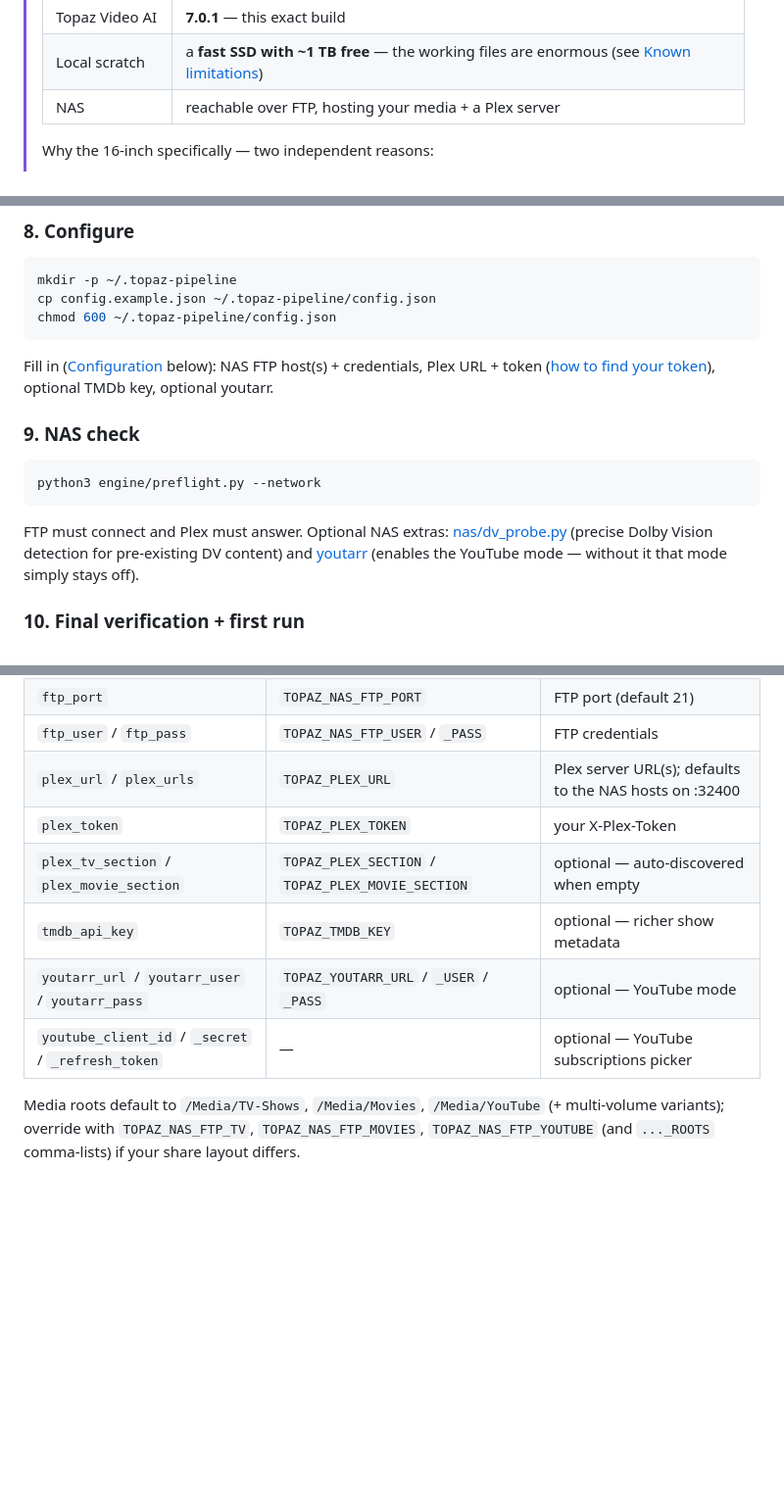
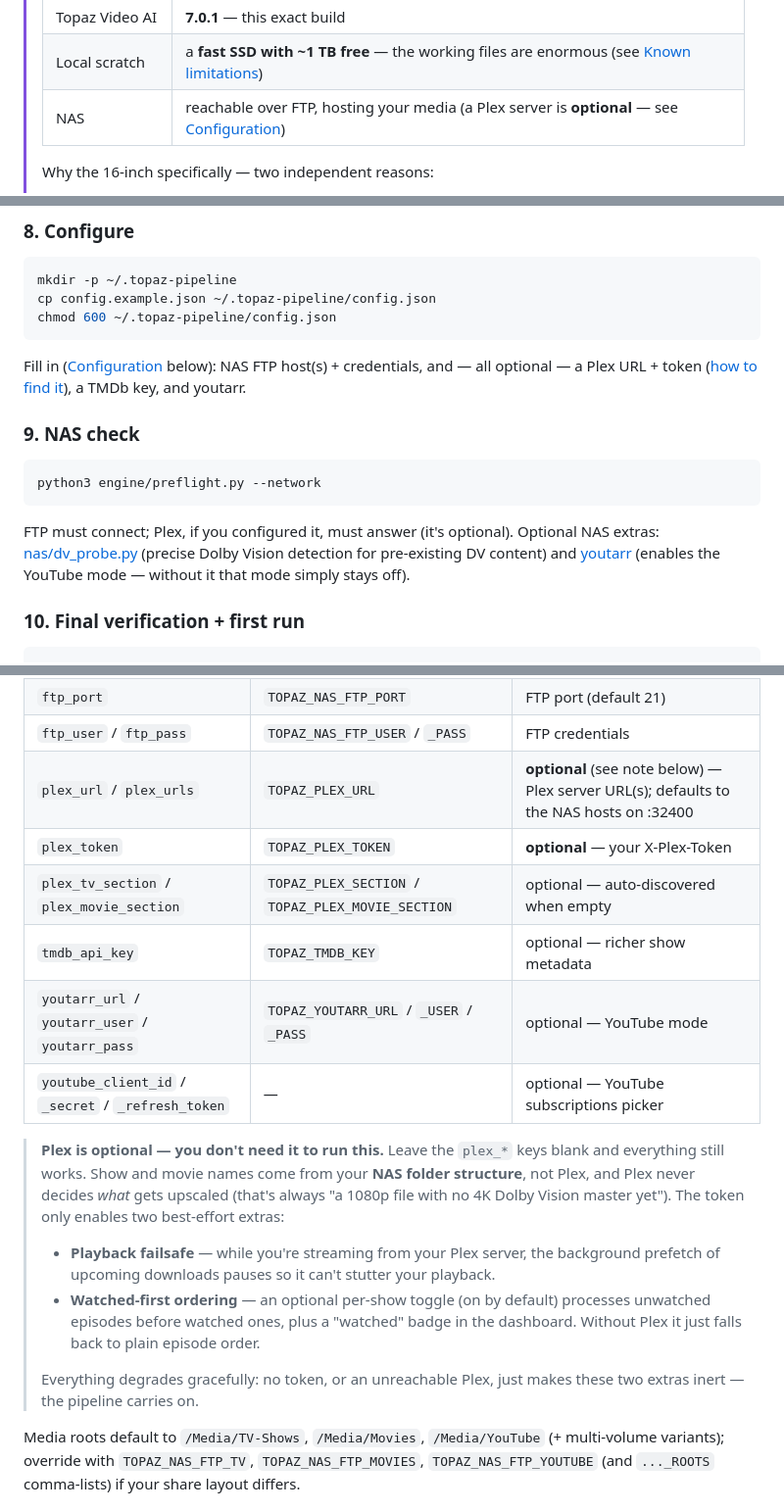
Before and after one commit to adamkbritsch/visionary, a Markdown page: README.md, 3 parts joined by grey strips. Shown at 98% size. GitHub-like rendering; blank space fills up the shorter version.

Commit message:
README: document that Plex is optional (playback failsafe + watched ordering)
Clarify the Plex token is not required and not for show names (those come from
NAS folders). It only enables two best-effort extras — pausing prefetch during
playback, and watched-first episode ordering — and degrades gracefully when
absent. Marked optional in the requirements box, setup, NAS check, and config.

Co-Authored-By: Claude Opus 4.8 <noreply@anthropic.com>

````diff
--- a/README.md
+++ b/README.md
@@ -22,7 +22,7 @@ Arm it in the evening; wake up to finished episodes.
 > | DaVinci Resolve | **Studio 18.6.0** (build 18.6.00009) — the paid Studio edition, this exact build |
 > | Topaz Video AI | **7.0.1** — this exact build |
 > | Local scratch | a **fast SSD with ~1 TB free** — the working files are enormous (see [Known limitations](#known-limitations)) |
-> | NAS | reachable over FTP, hosting your media + a Plex server |
+> | NAS | reachable over FTP, hosting your media (a Plex server is **optional** — see [Configuration](#configuration)) |
 >
 > Why the 16-inch specifically — two independent reasons:
 > 1. **The display.** The Resolve stage drives the *real* Resolve UI by screen-capture
@@ -133,9 +133,9 @@ cp config.example.json ~/.topaz-pipeline/config.json
 chmod 600 ~/.topaz-pipeline/config.json
 ```
 
-Fill in ([Configuration](#configuration) below): NAS FTP host(s) + credentials, Plex URL +
-token ([how to find your token](https://support.plex.tv/articles/204059436-finding-an-authentication-token-x-plex-token/)),
-optional TMDb key, optional youtarr.
+Fill in ([Configuration](#configuration) below): NAS FTP host(s) + credentials, and — all
+optional — a Plex URL + token ([how to find it](https://support.plex.tv/articles/204059436-finding-an-authentication-token-x-plex-token/)),
+a TMDb key, and youtarr.
 
 ### 9. NAS check
 
@@ -143,7 +143,7 @@ optional TMDb key, optional youtarr.
 python3 engine/preflight.py --network
 ```
 
-FTP must connect and Plex must answer. Optional NAS extras: [nas/dv_probe.py](nas/README.md)
+FTP must connect; Plex, if you configured it, must answer (it's optional). Optional NAS extras: [nas/dv_probe.py](nas/README.md)
 (precise Dolby Vision detection for pre-existing DV content) and
 [youtarr](https://github.com/DialmasterOrg/Youtarr) (enables the YouTube mode — without it
 that mode simply stays off).
@@ -218,12 +218,26 @@ override (env wins):
 | `ftp_hosts` / `ftp_host` | `TOPAZ_NAS_FTP_HOST` | NAS host(s), tried in order (VPN IP first, then LAN name) |
 | `ftp_port` | `TOPAZ_NAS_FTP_PORT` | FTP port (default 21) |
 | `ftp_user` / `ftp_pass` | `TOPAZ_NAS_FTP_USER` / `_PASS` | FTP credentials |
-| `plex_url` / `plex_urls` | `TOPAZ_PLEX_URL` | Plex server URL(s); defaults to the NAS hosts on :32400 |
-| `plex_token` | `TOPAZ_PLEX_TOKEN` | your X-Plex-Token |
+| `plex_url` / `plex_urls` | `TOPAZ_PLEX_URL` | **optional** (see note below) — Plex server URL(s); defaults to the NAS hosts on :32400 |
+| `plex_token` | `TOPAZ_PLEX_TOKEN` | **optional** — your X-Plex-Token |
 | `plex_tv_section` / `plex_movie_section` | `TOPAZ_PLEX_SECTION` / `TOPAZ_PLEX_MOVIE_SECTION` | optional — auto-discovered when empty |
 | `tmdb_api_key` | `TOPAZ_TMDB_KEY` | optional — richer show metadata |
 | `youtarr_url` / `youtarr_user` / `youtarr_pass` | `TOPAZ_YOUTARR_URL` / `_USER` / `_PASS` | optional — YouTube mode |
 | `youtube_client_id` / `_secret` / `_refresh_token` | — | optional — YouTube subscriptions picker |
+
+> **Plex is optional — you don't need it to run this.** Leave the `plex_*` keys blank and
+> everything still works. Show and movie names come from your **NAS folder structure**, not
+> Plex, and Plex never decides *what* gets upscaled (that's always "a 1080p file with no 4K
+> Dolby Vision master yet"). The token only enables two best-effort extras:
+>
+> - **Playback failsafe** — while you're streaming from your Plex server, the background
+>   prefetch of upcoming downloads pauses so it can't stutter your playback.
+> - **Watched-first ordering** — an optional per-show toggle (on by default) processes
+>   unwatched episodes before watched ones, plus a "watched" badge in the dashboard. Without
+>   Plex it just falls back to plain episode order.
+>
+> Everything degrades gracefully: no token, or an unreachable Plex, just makes these two
+> extras inert — the pipeline carries on.
 
 Media roots default to `/Media/TV-Shows`, `/Media/Movies`, `/Media/YouTube` (+ multi-volume
 variants); override with `TOPAZ_NAS_FTP_TV`, `TOPAZ_NAS_FTP_MOVIES`, `TOPAZ_NAS_FTP_YOUTUBE`
````
